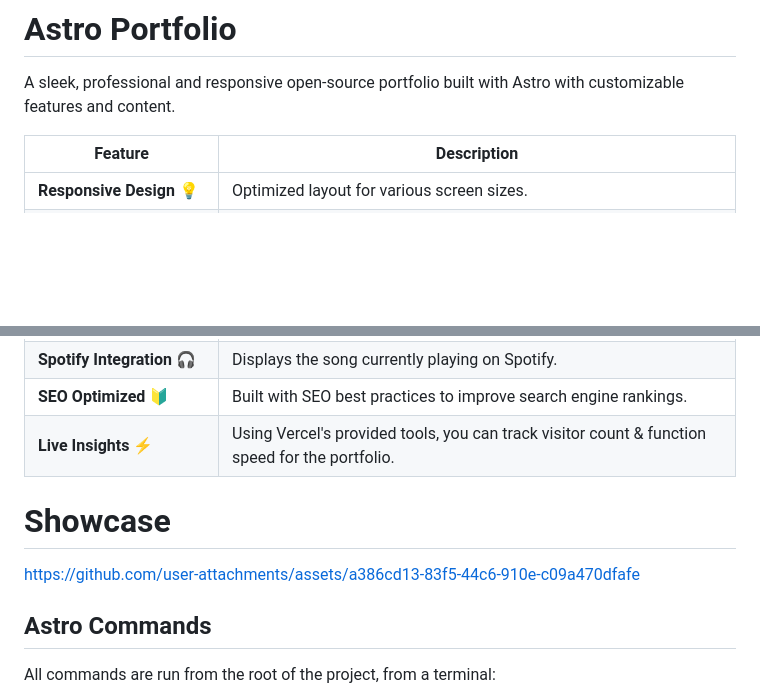
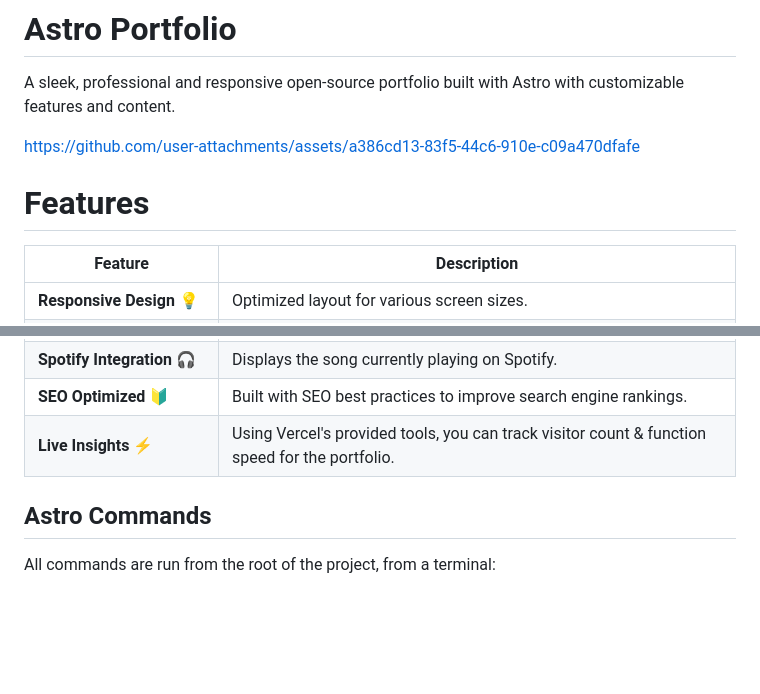
Before and after one commit to Shiawaseu/Astro-Portfolio, a Markdown page: README.md, 2 parts joined by grey strips. Drawn GitHub-style; blank space fills up the shorter version.

```diff
--- a/README.md
+++ b/README.md
@@ -3,6 +3,10 @@
 # Astro Portfolio
 
 A sleek, professional and responsive open-source portfolio built with Astro with customizable features and content.
+
+https://github.com/user-attachments/assets/a386cd13-83f5-44c6-910e-c09a470dfafe
+
+# Features
 
 | Feature               | Description                                                                                      |
 |-----------------------|--------------------------------------------------------------------------------------------------|
@@ -15,8 +19,6 @@ A sleek, professional and responsive open-source portfolio built with Astro with
 | **SEO Optimized 🔰** | Built with SEO best practices to improve search engine rankings.                      |
 | **Live Insights ⚡** | Using Vercel's provided tools, you can track visitor count & function speed for the portfolio.                      |
 
-# Showcase
-https://github.com/user-attachments/assets/a386cd13-83f5-44c6-910e-c09a470dfafe
 
 ## Astro Commands
 
```
